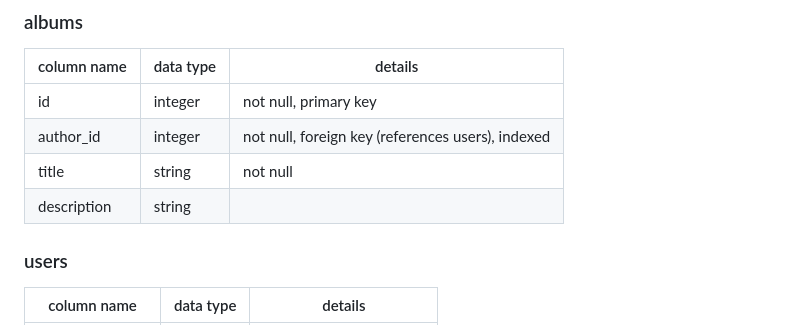
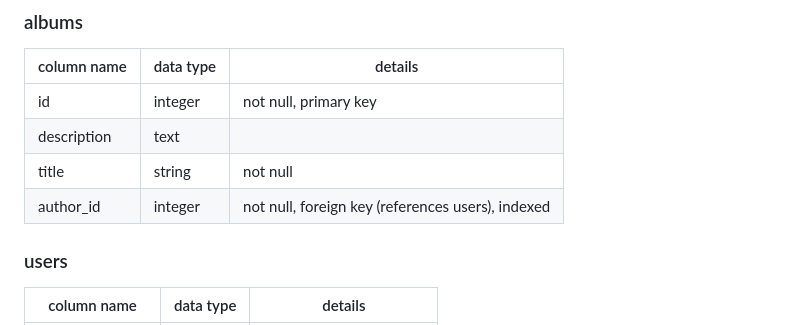
Before and after one commit to EdmundLeex/photogrify.me, a Markdown page: docs/db_schema.md, the part around the change. Rendered like a GitHub page.

```diff
--- a/docs/db_schema.md
+++ b/docs/db_schema.md
@@ -14,9 +14,9 @@ notebook_id | integer   | not null, foreign key (references notebooks), indexed
 column name | data type | details
 ------------|-----------|-----------------------
 id          | integer   | not null, primary key
+description | text      |
+title       | string    | not null
 author_id   | integer   | not null, foreign key (references users), indexed
-title       | string    | not null
-description | string    |
 
 ### users
 column name     | data type | details
```
Also changed, not shown: docs/impl_details/phase_2.md (added, +40 -0 lines), docs/views.md (+5 -6 lines), docs/wireframes/album_index.png, docs/wireframes/album_new_edit.png (added), 3 other files.
